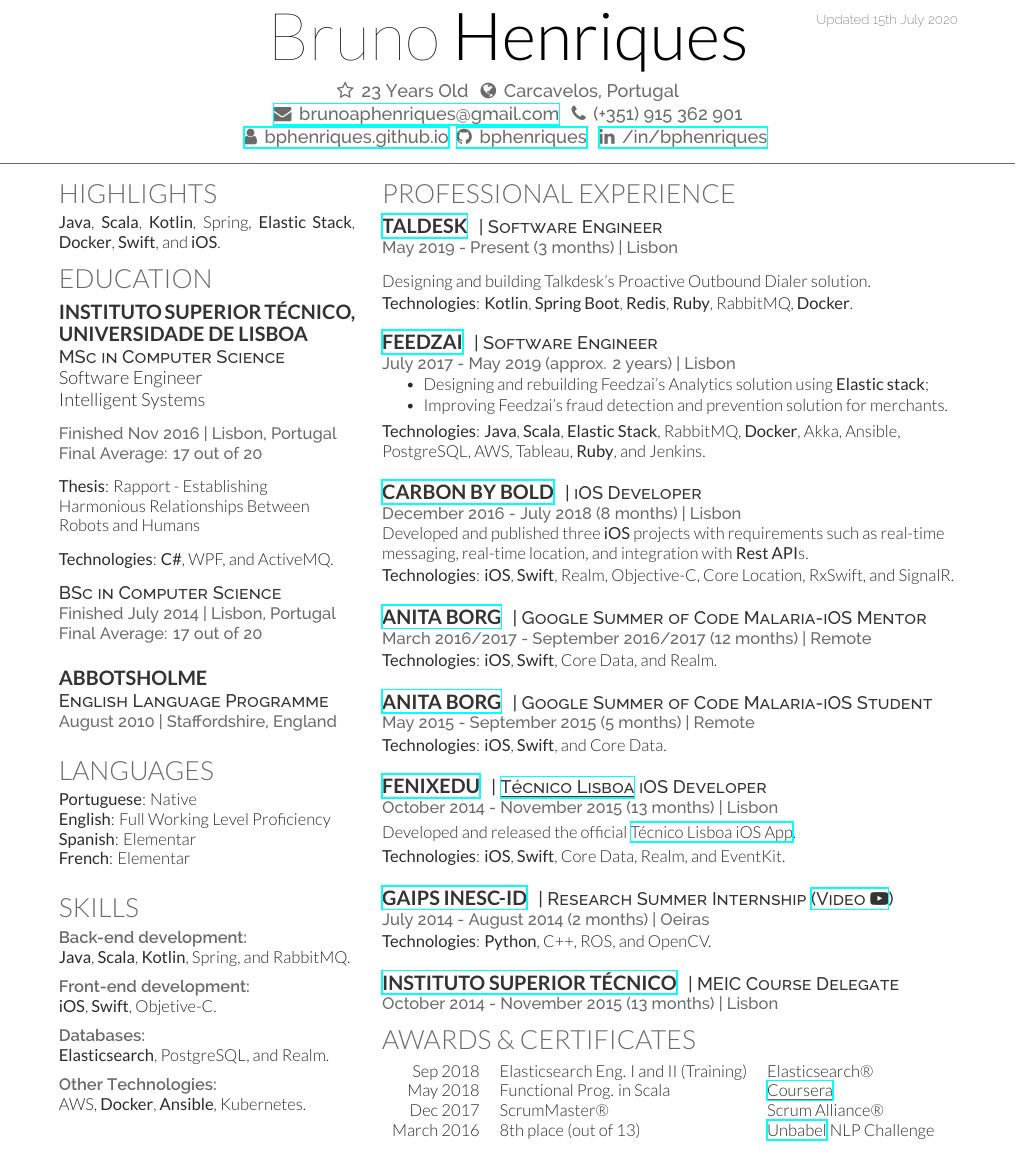
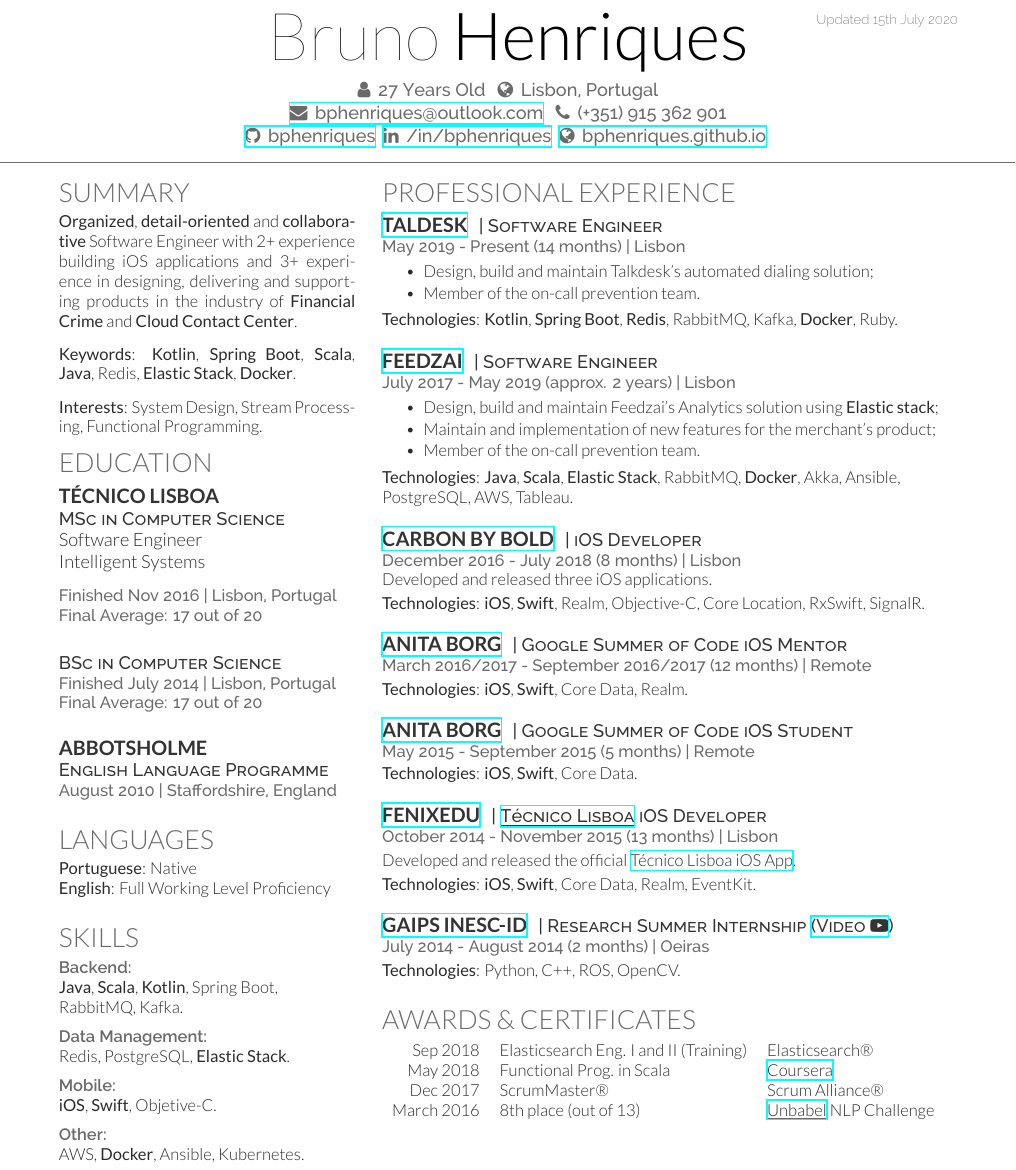
Before and after one commit to bphenriques/curriculum-vitae-bphenriques, a LaTeX CV (main.tex, which reads deedy-resume.cls): part of the page, cut so that both start at the same text. Compiled offline with XeLaTeX.

Commit message:
Updated CV

```diff
--- a/deedy-resume.cls
+++ b/deedy-resume.cls
@@ -51,6 +51,9 @@
 \def\YoutubePlay{{\FA \faYoutubePlay }}
 \def\Youtube{{\FA \faYoutube }}
 \def\Mobile{{\FA \faMobile}}
+
+\usepackage{graphicx}
+\graphicspath{ {.} }
 
 
 %----------------------------------------------------------------------------------------
--- a/main.tex
+++ b/main.tex
@@ -27,17 +27,16 @@
 %	TITLE SECTION
 %----------------------------------------------------------------------------------------
 
-\lastupdated{Updated} % Print the Last Updated text at the top right
+\lastupdated{Updated}
 
-\namesection{Bruno}{Henriques}{ % Your name
-\Star \, 23 Years Old \, \Globe \, Carcavelos, Portugal
+\namesection{Bruno}{Henriques}{
+\User \, 27 Years Old \, \Globe \, Lisbon, Portugal
 
-\href{mailto:brunoaphenriques@gmail.com}{\Envelope \, brunoaphenriques@gmail.com} \, \Phone \, (+351) 915 362 901 % Your contact information
+\href{mailto:bphenriques@outlook.com}{\Envelope \, bphenriques@outlook.com} \, \Phone \, (+351) 915 362 901
 
 \vspace{0.75mm}
 
-\urlstyle{same}\href{https://bphenriques.github.io}{\User \, bphenriques.github.io} \,\href{https://github.com/bphenriques}{\github \, bphenriques} \,
-\href{https://pt.linkedin.com/in/bphenriques}{\linkedIn \, /in/bphenriques}
+\urlstyle{same}\href{https://github.com/bphenriques}{\github \, bphenriques} \,\href{https://pt.linkedin.com/in/bphenriques}{\linkedIn \, /in/bphenriques}\, \href{https://bphenriques.github.io/}{\Globe \, bphenriques.github.io}
 }
 
 %----------------------------------------------------------------------------------------
@@ -50,12 +49,21 @@
 % Education
 %------------------------------------------------
 
-\section{Highlights}
-\textbf{Java}, \textbf{Scala}, \textbf{Kotlin}, Spring, \textbf{Elastic Stack}, \textbf{Docker}, \textbf{Swift}, and \textbf{iOS}.
+\section{Summary}
+
+\textbf{Organized}, \textbf{detail-oriented} and \textbf{collaborative} Software Engineer with 2+ experience building iOS applications and 3+ experience in designing, delivering and supporting products in the industry of \textbf{Financial Crime} and \textbf{Cloud Contact Center}.
+
+\vspace{\topsep}
+
+\textbf{Keywords}: \textbf{Kotlin}, \textbf{Spring Boot}, \textbf{Scala}, \textbf{Java}, Redis, \textbf{Elastic Stack}, \textbf{Docker}.
+
+\vspace{\topsep}
+
+\textbf{Interests}: System Design, Stream Processing, Functional Programming.
 
 \section{Education}
 
-\subsection{Instituto Superior Técnico, Universidade de Lisboa }
+\subsection{Técnico Lisboa}
 
 \descript{MSc in Computer Science}
 Software Engineer\\
@@ -63,10 +71,6 @@
 \vspace{\topsep}
 \location{Finished Nov 2016 | Lisbon, Portugal \\ Final Average: 17 out of 20}
 \vspace{\topsep}
-\textbf{Thesis}: Rapport - Establishing Harmonious Relationships Between Robots and Humans \\
-\vspace{\topsep}
-
-\textbf{Technologies}: \textbf{C\#}, WPF, and ActiveMQ.
 
 \sectionspace % Some whitespace after the section
 
@@ -90,8 +94,6 @@
 \section{Languages}
 \textbf{Portuguese}: Native\\
 \textbf{English}: Full Working Level Proficiency\\
-\textbf{Spanish}: Elementar\\
-\textbf{French}: Elementar\\
 \sectionspace % Some whitespace after the section
 
 %------------------------------------------------
@@ -100,20 +102,20 @@
 
 \section{Skills}
 
-\skilltype{Back-end development:}
-\textbf{Java}, \textbf{Scala}, \textbf{Kotlin}, Spring, and RabbitMQ.
+\skilltype{Backend:}
+\textbf{Java}, \textbf{Scala}, \textbf{Kotlin}, Spring Boot, RabbitMQ, Kafka.
 
 \vspace{2mm}
-\skilltype{Front-end development:}
+\skilltype{Data Management:}
+Redis, PostgreSQL, \textbf{Elastic Stack}.
+
+\vspace{2mm}
+\skilltype{Mobile:}
 \textbf{iOS}, \textbf{Swift}, Objetive-C.
 
 \vspace{2mm}
-\skilltype{Databases:}
-\textbf{Elasticsearch}, PostgreSQL, and Realm.
-
-\vspace{2mm}
-\skilltype{Other Technologies:}
-AWS, \textbf{Docker}, \textbf{Ansible}, Kubernetes.
+\skilltype{Other:}
+AWS, \textbf{Docker}, Ansible, Kubernetes.
 
 %\vspace{2mm}
 %\skilltype{Soft Skills:}
@@ -140,20 +142,24 @@
 
 \runsubsection{\href{https://www.talkdesk.com/}{Taldesk}}
 \descript{| Software Engineer}
-\location{May 2019 - Present (3 months) | Lisbon}
-\vspace{3.0mm}
-Designing and building Talkdesk's Proactive Outbound Dialer solution.
+\location{May 2019 - Present (14 months) | Lisbon}
+\vspace{4.0mm}
+\begin{tightitemize}
+	\item Design, build and maintain Talkdesk's automated dialing solution;
+	\item Member of the on-call prevention team.
+\end{tightitemize}
+
 % White space
-\vspace{0.5mm}
+\vspace{0.75mm}
 
 % Technologies
-\textbf{Technologies}: \textbf{Kotlin}, \textbf{Spring Boot}, \textbf{Redis}, \textbf{Ruby}, RabbitMQ, \textbf{Docker}.
+\textbf{Technologies}: \textbf{Kotlin}, \textbf{Spring Boot}, \textbf{Redis}, RabbitMQ, Kafka, \textbf{Docker}, Ruby.
 
 %%%%%%%%%%%%%%%%%%%%%%%%%%%%%%%%%%%%%%%%%%%%%%%%%%%%%%%%%%%%%%%%%%%%%%%%%%%%%%%%%%%%%
 %%%%%%%%%%%%%%%%%%%%%%%%%%%%%%%%%%%%%%%%%%%%%%%%%%%%%%%%%%%%%%%%%%%%%%%%%%%%%%%%%%%%%
 
 % White space
-\vspace{4.0mm}
+\vspace{4.5mm}
 
 %%%%%%%%%%%%%%%%%%%%%%%%%%%%%%%%%%%%%%%%%%%%%%%%%%%%%%%%%%%%%%%%%%%%%%%%%%%%%%%%%%%%%
 %%%%%%%%%%%%%%%%%%%%%%%%%%%%%%%%%%%%%%%%%%%%%%%%%%%%%%%%%%%%%%%%%%%%%%%%%%%%%%%%%%%%%
@@ -164,17 +170,18 @@
 \runsubsection{\href{https://feedzai.com/}{Feedzai}}
 \descript{| Software Engineer}
 \location{July 2017 - May 2019 (approx. 2 years) | Lisbon}
-\vspace{3.0mm}
+\vspace{0.5mm}
 \begin{tightitemize}
-	\item Designing and rebuilding Feedzai's Analytics solution using \textbf{Elastic stack};
-	\item Improving Feedzai's fraud detection and prevention solution for merchants.
+	\item Design, build and maintain Feedzai's Analytics solution using \textbf{Elastic stack};
+	\item Maintain and implementation of new features for the merchant's product;
+	\item Member of the on-call prevention team.
 \end{tightitemize}
 
 % White space
-\vspace{0.5mm}
+\vspace{0.75mm}
 
 % Technologies
-\textbf{Technologies}: \textbf{Java}, \textbf{Scala}, \textbf{Elastic Stack}, RabbitMQ, \textbf{Docker}, Akka, Ansible, PostgreSQL, AWS, Tableau, \textbf{Ruby}, and Jenkins.
+\textbf{Technologies}: \textbf{Java}, \textbf{Scala}, \textbf{Elastic Stack}, RabbitMQ, \textbf{Docker}, Akka, Ansible, PostgreSQL, AWS, Tableau.
 
 %%%%%%%%%%%%%%%%%%%%%%%%%%%%%%%%%%%%%%%%%%%%%%%%%%%%%%%%%%%%%%%%%%%%%%%%%%%%%%%%%%%%%
 %%%%%%%%%%%%%%%%%%%%%%%%%%%%%%%%%%%%%%%%%%%%%%%%%%%%%%%%%%%%%%%%%%%%%%%%%%%%%%%%%%%%%
@@ -188,12 +195,12 @@
 \runsubsection{\href{https://www.carbonbybold.com/}{Carbon by BOLD}}
 \descript{| iOS Developer}
 \location{December 2016 - July 2018 (8 months) | Lisbon}
-Developed and published three \textbf{iOS} projects with requirements such as real-time messaging, real-time location, and integration with \textbf{Rest API}s.
+Developed and released three iOS applications.
 
 % White space
-\vspace{0.5mm}
+\vspace{0.75mm}
 
-\textbf{Technologies}: \textbf{iOS}, \textbf{Swift}, Realm, Objective-C, Core Location, RxSwift, and SignalR.
+\textbf{Technologies}: \textbf{iOS}, \textbf{Swift}, Realm, Objective-C, Core Location, RxSwift, SignalR.
 
 %%%%%%%%%%%%%%%%%%%%%%%%%%%%%%%%%%%%%%%%%%%%%%%%%%%%%%%%%%%%%%%%%%%%%%%%%%%%%%%%%%%%%
 %%%%%%%%%%%%%%%%%%%%%%%%%%%%%%%%%%%%%%%%%%%%%%%%%%%%%%%%%%%%%%%%%%%%%%%%%%%%%%%%%%%%%
@@ -205,23 +212,23 @@
 %%%%%%%%%%%%%%%%%%%%%%%%%%%%%%%%%%%%%%%%%%%%%%%%%%%%%%%%%%%%%%%%%%%%%%%%%%%%%%%%%%%%%
 
 \runsubsection{\href{http://anitaborg.org/}{Anita Borg}}
-\descript{| Google Summer of Code Malaria-iOS Mentor}
+\descript{| Google Summer of Code iOS Mentor}
 \location{March 2016/2017 - September 2016/2017 (12 months) | Remote}
 
 % White space
-\vspace{0.5mm}
+\vspace{0.75mm}
 
-\textbf{Technologies}: \textbf{iOS}, \textbf{Swift}, Core Data, and Realm.
+\textbf{Technologies}: \textbf{iOS}, \textbf{Swift}, Core Data, Realm.
 
 % White space
 \vspace{4.5mm}
 
 \runsubsection{\href{http://anitaborg.org/}{Anita Borg}}
-\descript{| Google Summer of Code Malaria-iOS Student}
+\descript{| Google Summer of Code iOS Student}
 \location{May 2015 - September 2015 (5 months) | Remote}
 \vspace{0.5mm}
 
-\textbf{Technologies}: \textbf{iOS}, \textbf{Swift}, and Core Data.
+\textbf{Technologies}: \textbf{iOS}, \textbf{Swift}, Core Data.
 
 %%%%%%%%%%%%%%%%%%%%%%%%%%%%%%%%%%%%%%%%%%%%%%%%%%%%%%%%%%%%%%%%%%%%%%%%%%%%%%%%%%%%%
 %%%%%%%%%%%%%%%%%%%%%%%%%%%%%%%%%%%%%%%%%%%%%%%%%%%%%%%%%%%%%%%%%%%%%%%%%%%%%%%%%%%%%
@@ -238,9 +245,9 @@
 \vspace{1.0mm}
 Developed and released the official \href{https://itunes.apple.com/pt/app/tecnico-lisboa/id959976468}{Técnico Lisboa iOS App}.
 % White space
-\vspace{1.0mm}
+\vspace{0.75mm}
 
-\textbf{Technologies}: \textbf{iOS}, \textbf{Swift}, Core Data, Realm, and EventKit.
+\textbf{Technologies}: \textbf{iOS}, \textbf{Swift}, Core Data, Realm, EventKit.
 
 %%%%%%%%%%%%%%%%%%%%%%%%%%%%%%%%%%%%%%%%%%%%%%%%%%%%%%%%%%%%%%%%%%%%%%%%%%%%%%%%%%%%%
 %%%%%%%%%%%%%%%%%%%%%%%%%%%%%%%%%%%%%%%%%%%%%%%%%%%%%%%%%%%%%%%%%%%%%%%%%%%%%%%%%%%%%
@@ -256,26 +263,19 @@
 \location{July 2014 - August 2014 (2 months) | Oeiras}
 
 % White space
-\vspace{0.5mm}
+\vspace{0.75mm}
 
-\textbf{Technologies}: \textbf{Python}, C++, ROS, and OpenCV.
+\textbf{Technologies}: Python, C++, ROS, OpenCV.
 %%%%%%%%%%%%%%%%%%%%%%%%%%%%%%%%%%%%%%%%%%%%%%%%%%%%%%%%%%%%%%%%%%%%%%%%%%%%%%%%%%%%%
 %%%%%%%%%%%%%%%%%%%%%%%%%%%%%%%%%%%%%%%%%%%%%%%%%%%%%%%%%%%%%%%%%%%%%%%%%%%%%%%%%%%%%
-
-% White space
-\vspace{4.5mm}
 
 %%%%%%%%%%%%%%%%%%%%%%%%%%%%%%%%%%%%%%%%%%%%%%%%%%%%%%%%%%%%%%%%%%%%%%%%%%%%%%%%%%%%%
 %%%%%%%%%%%%%%%%%%%%%%%%%%%%%%%%%%%%%%%%%%%%%%%%%%%%%%%%%%%%%%%%%%%%%%%%%%%%%%%%%%%%%
 
-\runsubsection{\href{https://tecnico.ulisboa.pt/}{Instituto Superior Técnico}}
-\descript{| MEIC Course Delegate}
-\location{October 2014 - November 2015 (13 months) | Lisbon}
-
-
 %------------------------------------------------
 %----- Awards
 %------------------------------------------------
+\vspace{\topsep}
 
 \section{Awards \& Certificates}
 \begin{tabular}{rll}
```
Also changed, not shown: brain.png (added), main.tex (3 more changed lines).
